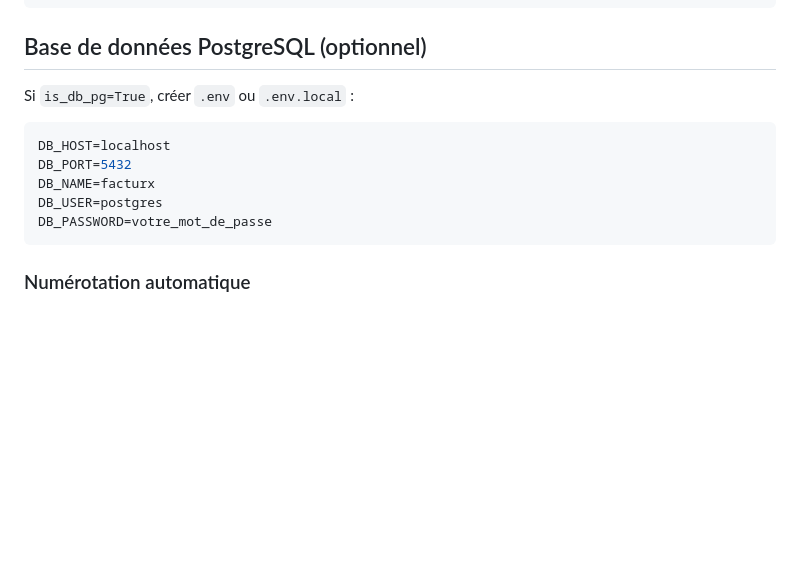
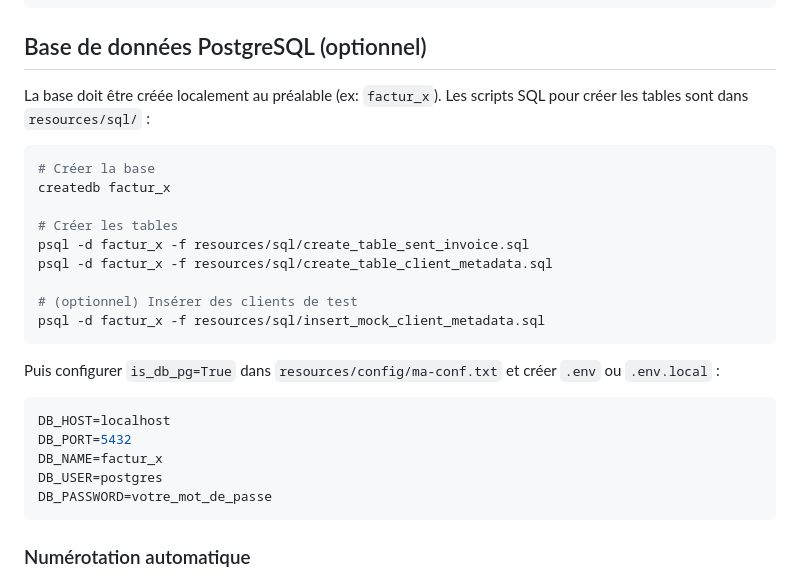
Before and after one commit to rdb16/generate_factux_py12, a Markdown page: README.md, the part around the change. Rendered like a GitHub page; blank space fills up the shorter version.

Commit message:
docs(readme): ajouter instructions de creation de la base PostgreSQL
Preciser que la base doit etre creee localement et que les scripts
SQL sont dans resources/sql/.

Co-Authored-By: Claude Opus 4.6 <noreply@anthropic.com>

````diff
--- a/README.md
+++ b/README.md
@@ -127,12 +127,26 @@ Le XML généré inclut `ExemptionReason` (BT-120) et `ExemptionReasonCode` (BT-
 
 ## Base de données PostgreSQL (optionnel)
 
-Si `is_db_pg=True`, créer `.env` ou `.env.local` :
+La base doit être créée localement au préalable (ex: `factur_x`). Les scripts SQL pour créer les tables sont dans `resources/sql/` :
+
+```bash
+# Créer la base
+createdb factur_x
+
+# Créer les tables
+psql -d factur_x -f resources/sql/create_table_sent_invoice.sql
+psql -d factur_x -f resources/sql/create_table_client_metadata.sql
+
+# (optionnel) Insérer des clients de test
+psql -d factur_x -f resources/sql/insert_mock_client_metadata.sql
+```
+
+Puis configurer `is_db_pg=True` dans `resources/config/ma-conf.txt` et créer `.env` ou `.env.local` :
 
 ```env
 DB_HOST=localhost
 DB_PORT=5432
-DB_NAME=facturx
+DB_NAME=factur_x
 DB_USER=postgres
 DB_PASSWORD=votre_mot_de_passe
 ```
````
